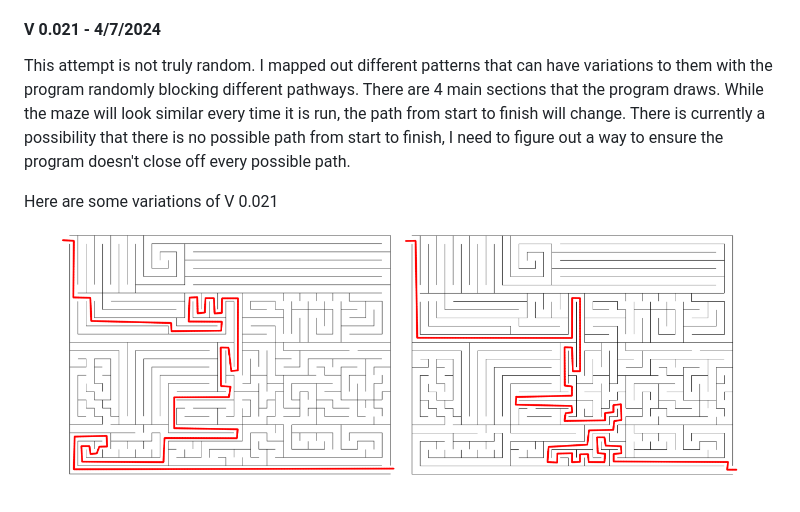
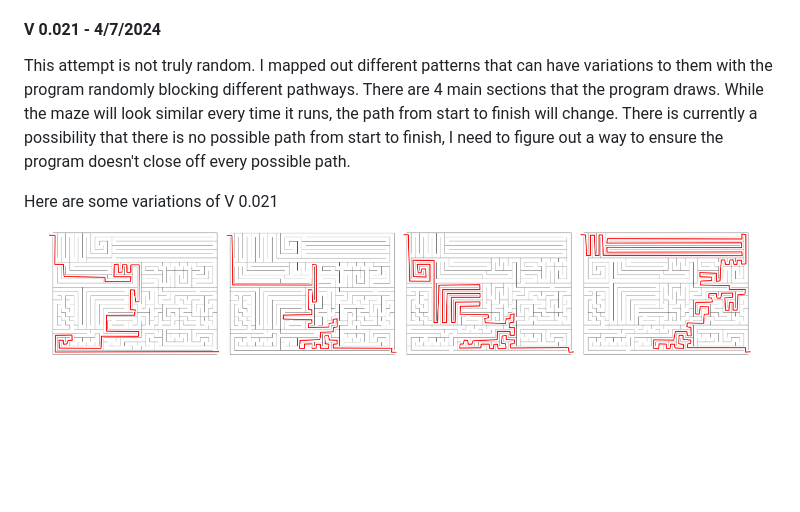
Before and after one commit to RyanMontville/pythonmaze, a Markdown page: README.md, the part around the change. GitHub-like rendering; pictures changed too: images/V021-C.png (added), images/V021-D.png (added); blank space fills up the shorter version.

```diff
--- a/README.md
+++ b/README.md
@@ -13,10 +13,12 @@ Here is an example of a randomly generated maze:
 This attempt does not currently fill in the entire maze and is not truly random. I am testing having the program draw zig-zagging paths of random lengths. I want to test out having the program draw other shapes/patterns, then eventually have it choose a pattern at random to draw. Will update with an example screenshot after testing more patterns.
 
 #### V 0.021 - 4/7/2024
-This attempt is not truly random. I mapped out different patterns that can have variations to them with the program randomly blocking different pathways. There are 4 main sections that the program draws. While the maze will look similar every time it is run, the path from start to finish will change. There is currently a possibility that there is no possible path from start to finish, I need to figure out a way to ensure the program doesn't close off every possible path.
+This attempt is not truly random. I mapped out different patterns that can have variations to them with the program randomly blocking different pathways. There are 4 main sections that the program draws. While the maze will look similar every time it runs, the path from start to finish will change. There is currently a possibility that there is no possible path from start to finish, I need to figure out a way to ensure the program doesn't close off every possible path.
 
 Here are some variations of V 0.021
 <p align="center" width="100%">
-    <img width="45%" src="https://github.com/RyanMontville/pythonmaze/blob/main/images/v021-A.png" alt="A variation of v 0.021" title="A variation of v 0.021">
-    <img width="45%" src="https://github.com/RyanMontville/pythonmaze/blob/main/images/V021-B.png" alt="A variation of v 0.021" title="A variation of v 0.021">
+    <img width="23%" src="https://github.com/RyanMontville/pythonmaze/blob/main/images/v021-A.png" alt="A variation of v 0.021" title="A variation of v 0.021">
+    <img width="23%" src="https://github.com/RyanMontville/pythonmaze/blob/main/images/V021-B.png" alt="A variation of v 0.021" title="A variation of v 0.021">
+    <img width="23%" src="https://github.com/RyanMontville/pythonmaze/blob/main/images/V021-C.png" alt="A variation of v 0.021" title="A variation of v 0.021">
+    <img width="23%" src="https://github.com/RyanMontville/pythonmaze/blob/main/images/V021-D.png" alt="A variation of v 0.021" title="A variation of v 0.021">
 </p>
```
Also changed, not shown: 1 other file.
